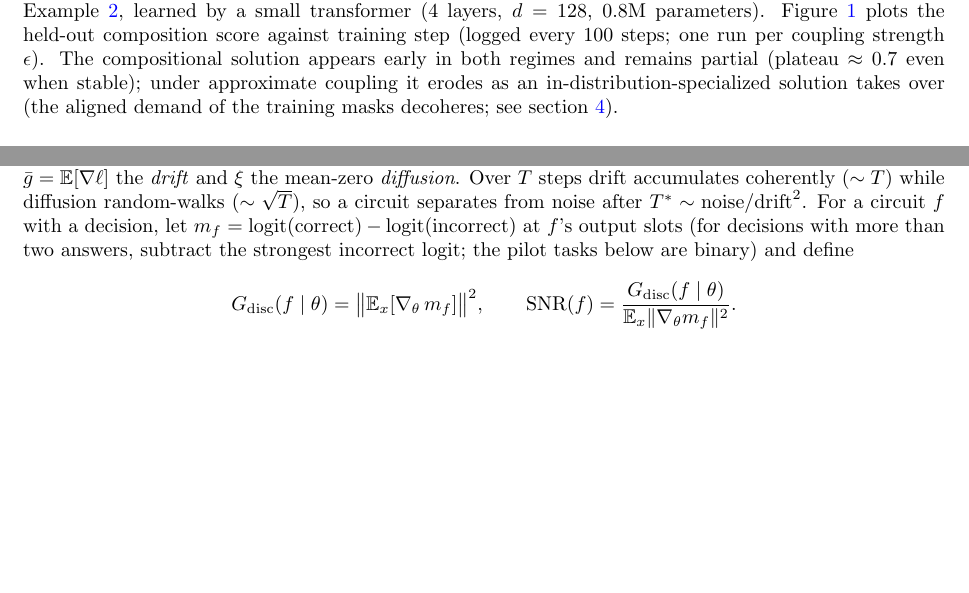
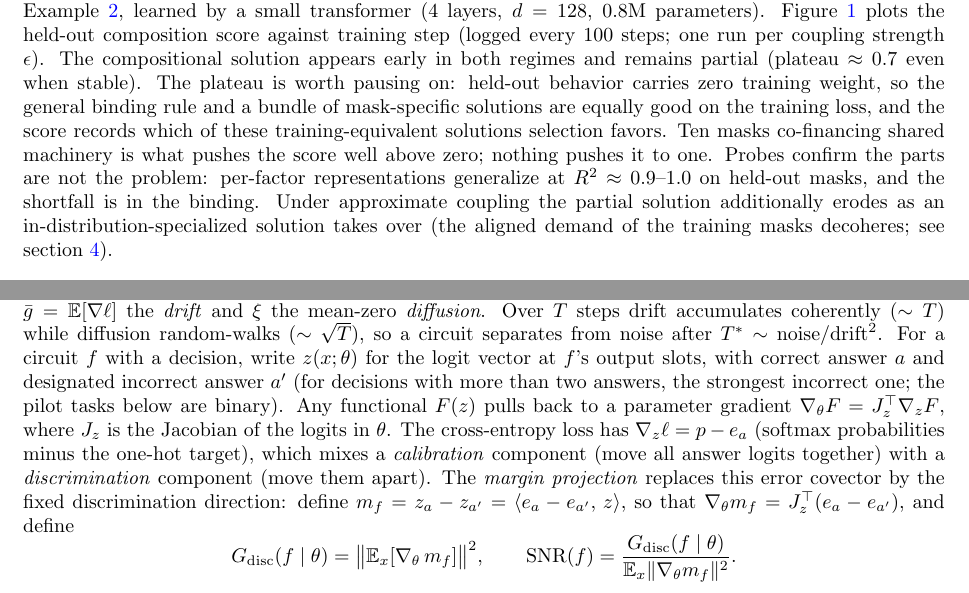
Before and after one commit to asving/RRXOR, a LaTeX document (correction_geometry/proposal.tex): two parts of pages 3 and 6 of 8, joined at a grey line, cut so that both start at the same text, the shorter picture padded with empty space. Compiled offline with pdfLaTeX.

Commit message:
proposal v4.3: margin projection defined precisely (pullback of the fixed discrimination covector e_a - e_a' vs the CE error covector p - e_a); B1 plateau explained (zero held-out weight => score records selection among training-equivalent solutions)
Co-Authored-By: Claude Fable 5 <noreply@anthropic.com>

```diff
--- a/correction_geometry/proposal.tex
+++ b/correction_geometry/proposal.tex
@@ -78,7 +78,7 @@ with $\pi$ uniform on $H$ and $s$ ranging over the joint hidden states of the fo
 These three regimes are exactly the ones realized by the experiments below (B3, B1, B2 respectively). Each experiment is summarized by one figure; the text records only the task and how the figure was obtained.
 
 \paragraph{B1: compositional solutions are found first, and can erode.}
-Task: the factored composition of Example~\ref{ex:comp}, learned by a small transformer (4 layers, $d = 128$, $0.8$M parameters). Figure~\ref{fig:b1} plots the held-out composition score against training step (logged every 100 steps; one run per coupling strength $\epsilon$). The compositional solution appears early in both regimes and remains partial (plateau $\approx 0.7$ even when stable); under approximate coupling it erodes as an in-distribution-specialized solution takes over (the aligned demand of the training masks decoheres; see section~\ref{sec:ease}).
+Task: the factored composition of Example~\ref{ex:comp}, learned by a small transformer (4 layers, $d = 128$, $0.8$M parameters). Figure~\ref{fig:b1} plots the held-out composition score against training step (logged every 100 steps; one run per coupling strength $\epsilon$). The compositional solution appears early in both regimes and remains partial (plateau $\approx 0.7$ even when stable). The plateau is worth pausing on: held-out behavior carries zero training weight, so the general binding rule and a bundle of mask-specific solutions are equally good on the training loss, and the score records which of these training-equivalent solutions selection favors. Ten masks co-financing shared machinery is what pushes the score well above zero; nothing pushes it to one. Probes confirm the parts are not the problem: per-factor representations generalize at $R^2 \approx 0.9$--$1.0$ on held-out masks, and the shortfall is in the binding. Under approximate coupling the partial solution additionally erodes as an in-distribution-specialized solution takes over (the aligned demand of the training masks decoheres; see section~\ref{sec:ease}).
 
 \begin{figure}[t]\centering
 \includegraphics[width=0.5\linewidth]{b1_transience}
@@ -135,7 +135,7 @@ The upshot of the previous two sections is that breadth and depth are selected b
 \subsection{The accessibility of a circuit}
 
 \begin{definition}[end-to-end accessibility]\label{def:gdisc}
-Decompose the per-example gradient as $\nabla_\theta \ell(x) = \bar g + \xi(x)$, with $\bar g = \mathbb{E}[\nabla \ell]$ the \emph{drift} and $\xi$ the mean-zero \emph{diffusion}. Over $T$ steps drift accumulates coherently ($\sim T$) while diffusion random-walks ($\sim \sqrt T$), so a circuit separates from noise after $T^* \sim \mathrm{noise}/\mathrm{drift}^2$. For a circuit $f$ with a decision, let $m_f = \mathrm{logit}(\text{correct}) - \mathrm{logit}(\text{incorrect})$ at $f$'s output slots (for decisions with more than two answers, subtract the strongest incorrect logit; the pilot tasks below are binary) and define
+Decompose the per-example gradient as $\nabla_\theta \ell(x) = \bar g + \xi(x)$, with $\bar g = \mathbb{E}[\nabla \ell]$ the \emph{drift} and $\xi$ the mean-zero \emph{diffusion}. Over $T$ steps drift accumulates coherently ($\sim T$) while diffusion random-walks ($\sim \sqrt T$), so a circuit separates from noise after $T^* \sim \mathrm{noise}/\mathrm{drift}^2$. For a circuit $f$ with a decision, write $z(x;\theta)$ for the logit vector at $f$'s output slots, with correct answer $a$ and designated incorrect answer $a'$ (for decisions with more than two answers, the strongest incorrect one; the pilot tasks below are binary). Any functional $F(z)$ pulls back to a parameter gradient $\nabla_\theta F = J_z^{\top} \nabla_z F$, where $J_z$ is the Jacobian of the logits in $\theta$. The cross-entropy loss has $\nabla_z \ell = p - e_a$ (softmax probabilities minus the one-hot target), which mixes a \emph{calibration} component (move all answer logits together) with a \emph{discrimination} component (move them apart). The \emph{margin projection} replaces this error covector by the fixed discrimination direction: define $m_f = z_a - z_{a'} = \langle e_a - e_{a'},\, z\rangle$, so that $\nabla_\theta m_f = J_z^{\top}(e_a - e_{a'})$, and define
 $$G_{\mathrm{disc}}(f \mid \theta) = \big\| \mathbb{E}_x[\nabla_\theta\, m_f] \big\|^2, \qquad \mathrm{SNR}(f) = \frac{G_{\mathrm{disc}}(f \mid \theta)}{\mathbb{E}_x \|\nabla_\theta m_f\|^2}.$$
 By Jensen's inequality $\mathrm{SNR} \le 1$: it is the fraction of the gradient's power that is systematic. The margin projection is essential. If one computes the same ratio with the raw per-example loss gradient $\nabla_\theta \ell$ in place of $\nabla_\theta m_f$, the result is dominated by structure shared by every circuit: in the experiment of Figure~\ref{fig:degree} the raw ratio comes out $0.99$ for all three routes alike, because the coherent part of the loss gradient is overwhelmingly the calibration signal (``answers are drawn from the answer alphabet, roughly uniformly''), which is the same for easy and hard routes, and dwarfs the discrimination signal that distinguishes them. The margin functional cancels any parameter direction that moves both candidate logits together, and keeps exactly the discrimination content.
 \end{definition}
```
Also changed, not shown: correction_geometry/proposal.pdf.
